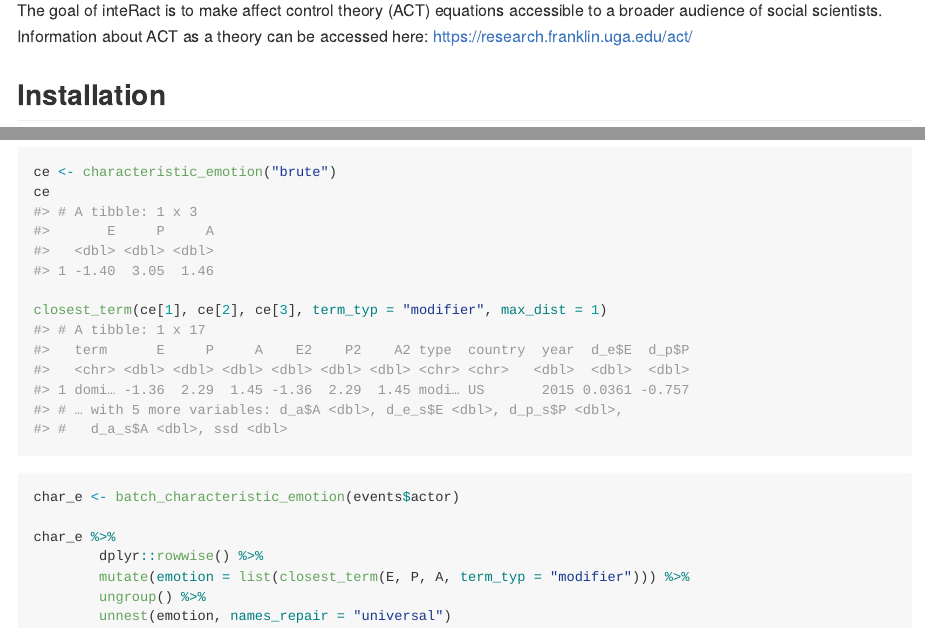
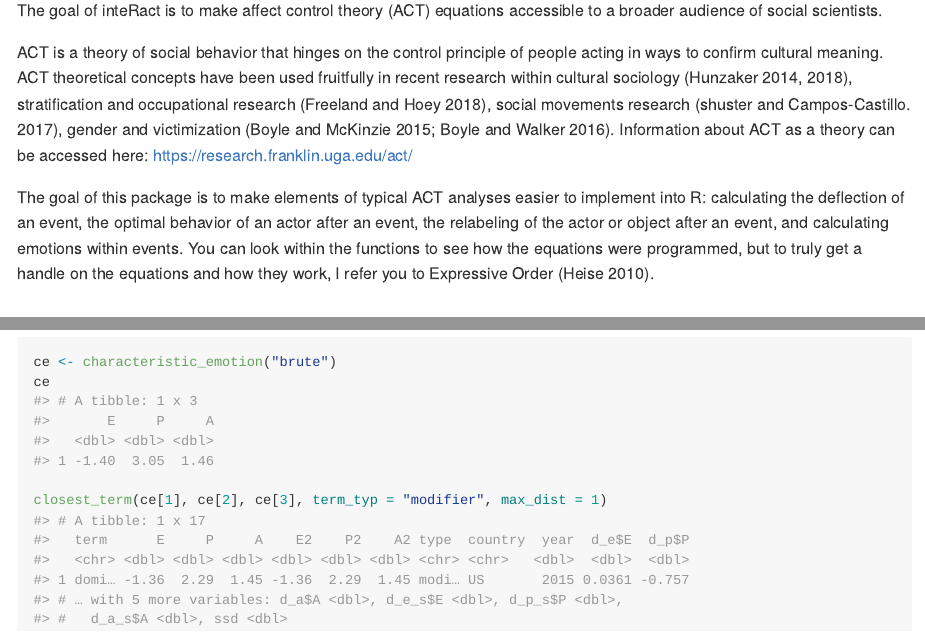
Before and after one commit to ekmaloney/inteRact, an R Markdown document (README.Rmd): the page in a window 1100 px wide, from 110 px down, and a second part further down, joined at a grey line. The pictures show the output file README.md that the author committed with the source, drawn offline in the style of GitHub.

Commit message:
adding ACT info

````diff
--- a/README.Rmd
+++ b/README.Rmd
@@ -18,7 +18,12 @@ knitr::opts_chunk$set(
 <!-- badges: start -->
 <!-- badges: end -->
 
-The goal of inteRact is to make affect control theory (ACT) equations accessible to a broader audience of social scientists. Information about ACT as a theory can be accessed here: https://research.franklin.uga.edu/act/
+The goal of inteRact is to make affect control theory (ACT) equations accessible to a broader audience of social scientists.
+
+ACT is a theory of social behavior that hinges on the control principle of people acting in ways to confirm cultural meaning. ACT theoretical concepts have been used fruitfully in recent research within cultural sociology (Hunzaker 2014, 2018), stratification and occupational research (Freeland and Hoey 2018), social movements research (shuster and Campos-Castillo. 2017), gender and victimization (Boyle and McKinzie 2015; Boyle and Walker 2016). Information about ACT as a theory can be accessed here: https://research.franklin.uga.edu/act/
+
+The goal of this package is to make elements of typical ACT analyses easier to implement into R: calculating the deflection of an event, the optimal behavior of an actor after an event, the relabeling of the actor or object after an event, and calculating emotions within events. You can look within the functions to see how the equations were programmed, but to truly get a handle on the equations and how they work, I refer you to Expressive Order (Heise 2010).
+
 
 ## Installation
 
@@ -119,12 +124,6 @@ ce
 closest_term(ce[1], ce[2], ce[3], term_typ = "modifier", max_dist = 1)
 ```
 
-```{r, eval = FALSE}
-char_e <- batch_characteristic_emotion(events$actor)
-
-char_e %>%
-        dplyr::rowwise() %>%
-        mutate(emotion = list(closest_term(E, P, A, term_typ = "modifier"))) %>%
-        ungroup() %>%
-        unnest(emotion, names_repair = "universal")
+```{r,  eval = FALSE, echo = FALSE}
+batch_characteristic_emotion(events, var = "actor")
 ```
````
Also changed, not shown: README.md.
